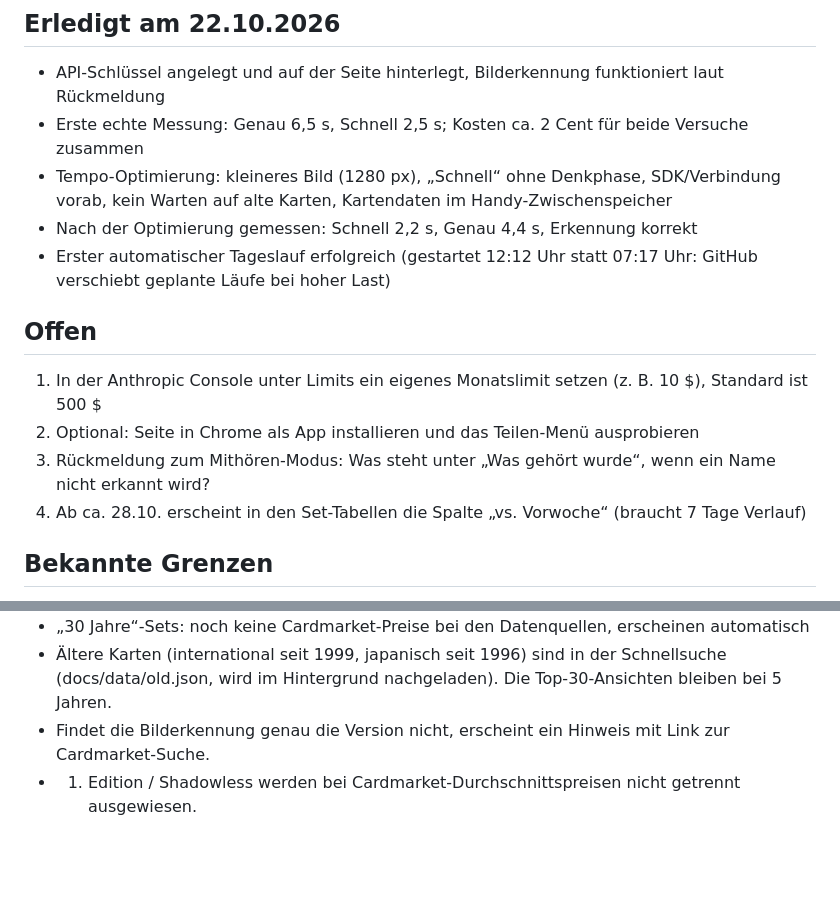
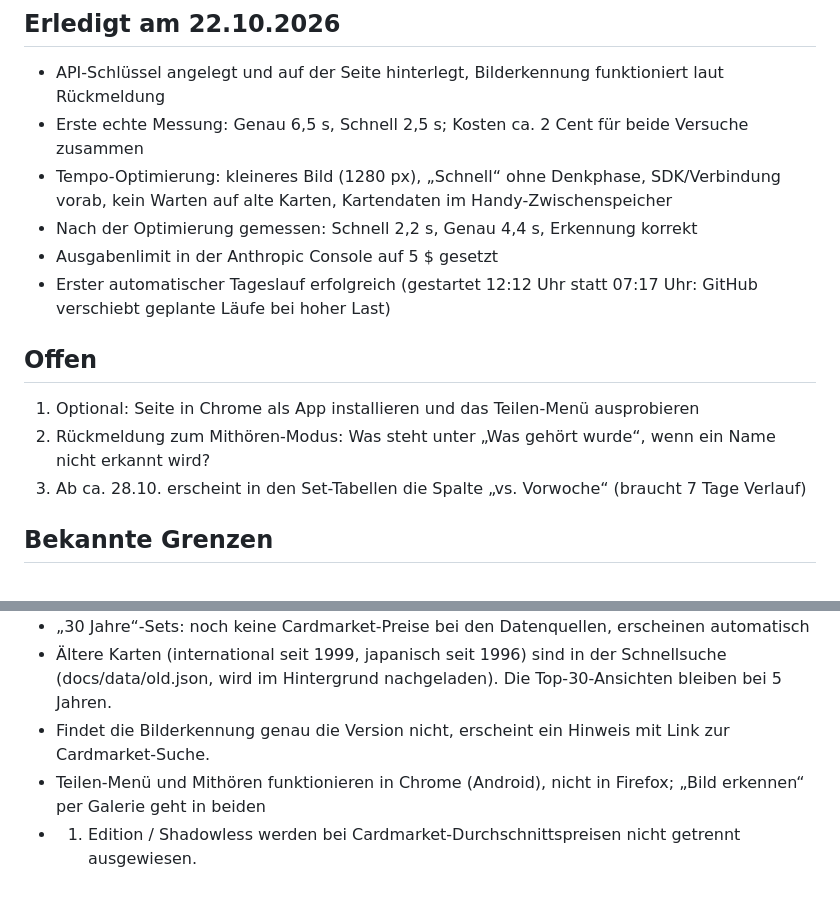
Before and after one commit to pimpgyver8511-tech/pokemon-top30, a Markdown page: STAND.md, 2 parts joined by grey strips. GitHub-like rendering; blank space fills up the shorter version.

Commit message:
Stand: Ausgabenlimit gesetzt, Hinweis zu Firefox
Co-Authored-By: Claude Opus 5.5 <noreply@anthropic.com>
Claude-Session: https://claude.ai/code/session_01QxrC5PsVpS8svz1PfGL8fi

```diff
--- a/STAND.md
+++ b/STAND.md
@@ -28,14 +28,14 @@ Zuletzt aktualisiert: 22.10.2026
 - Erste echte Messung: Genau 6,5 s, Schnell 2,5 s; Kosten ca. 2 Cent für beide Versuche zusammen
 - Tempo-Optimierung: kleineres Bild (1280 px), „Schnell“ ohne Denkphase, SDK/Verbindung vorab, kein Warten auf alte Karten, Kartendaten im Handy-Zwischenspeicher
 - Nach der Optimierung gemessen: Schnell 2,2 s, Genau 4,4 s, Erkennung korrekt
+- Ausgabenlimit in der Anthropic Console auf 5 $ gesetzt
 - Erster automatischer Tageslauf erfolgreich (gestartet 12:12 Uhr statt 07:17 Uhr: GitHub verschiebt geplante Läufe bei hoher Last)
 
 ## Offen
 
-1. In der Anthropic Console unter Limits ein eigenes Monatslimit setzen (z. B. 10 $), Standard ist 500 $
-2. Optional: Seite in Chrome als App installieren und das Teilen-Menü ausprobieren
-3. Rückmeldung zum Mithören-Modus: Was steht unter „Was gehört wurde“, wenn ein Name nicht erkannt wird?
-4. Ab ca. 28.10. erscheint in den Set-Tabellen die Spalte „vs. Vorwoche“ (braucht 7 Tage Verlauf)
+1. Optional: Seite in Chrome als App installieren und das Teilen-Menü ausprobieren
+2. Rückmeldung zum Mithören-Modus: Was steht unter „Was gehört wurde“, wenn ein Name nicht erkannt wird?
+3. Ab ca. 28.10. erscheint in den Set-Tabellen die Spalte „vs. Vorwoche“ (braucht 7 Tage Verlauf)
 
 ## Bekannte Grenzen
 
@@ -45,4 +45,5 @@ Zuletzt aktualisiert: 22.10.2026
 - „30 Jahre“-Sets: noch keine Cardmarket-Preise bei den Datenquellen, erscheinen automatisch
 - Ältere Karten (international seit 1999, japanisch seit 1996) sind in der Schnellsuche (docs/data/old.json, wird im Hintergrund nachgeladen). Die Top-30-Ansichten bleiben bei 5 Jahren.
 - Findet die Bilderkennung genau die Version nicht, erscheint ein Hinweis mit Link zur Cardmarket-Suche.
+- Teilen-Menü und Mithören funktionieren in Chrome (Android), nicht in Firefox; „Bild erkennen“ per Galerie geht in beiden
 - 1. Edition / Shadowless werden bei Cardmarket-Durchschnittspreisen nicht getrennt ausgewiesen.
```
